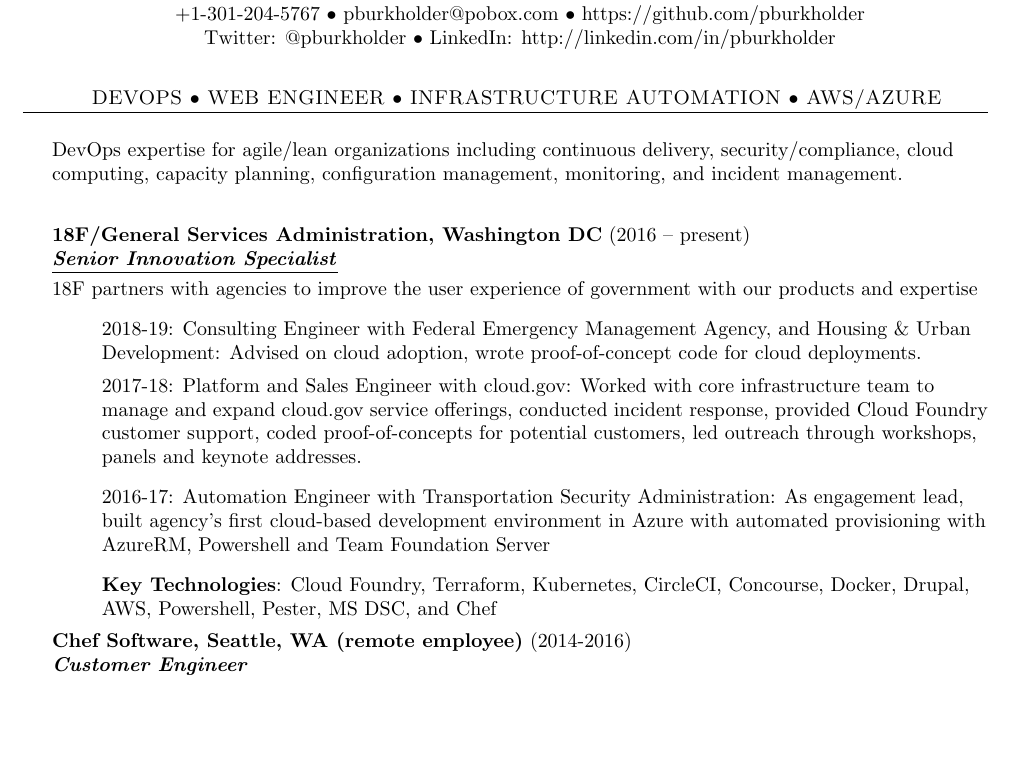
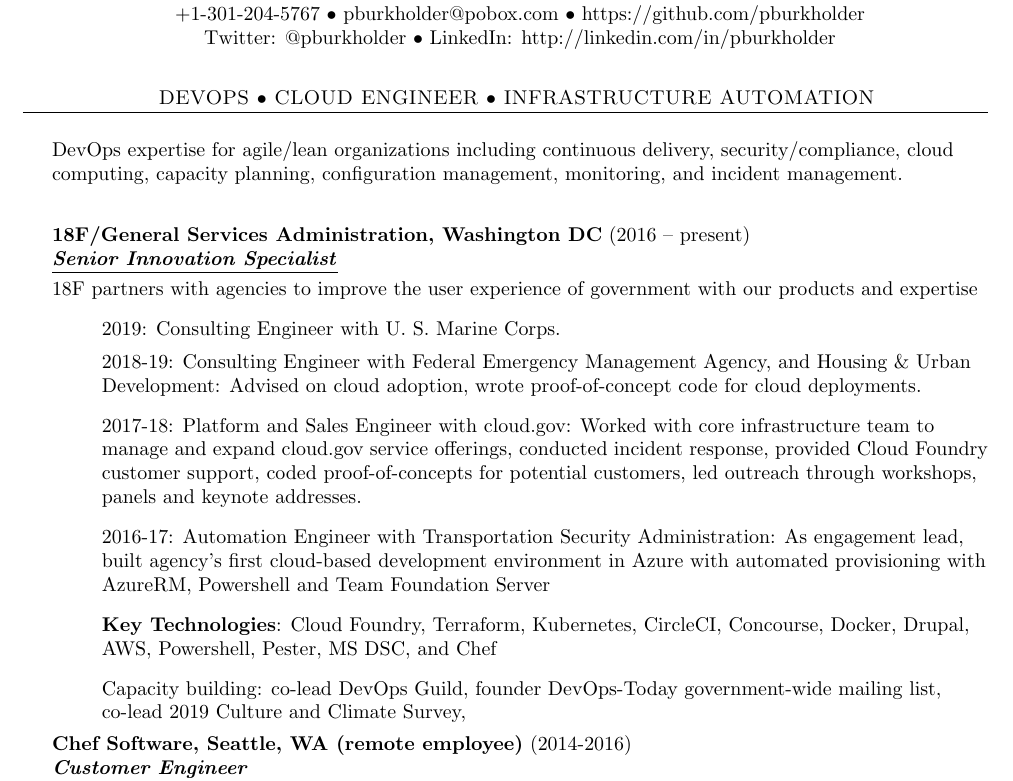
Before and after one commit to pburkholder/resume, a LaTeX CV (resume.tex): part of page 1 of 4 before the commit and part of page 1 of 5 after it, cut so that both start at the same text, the shorter picture padded with empty space. Compiled offline with pdfLaTeX.

Commit message:
Add USMC and devops lead

```diff
--- a/resume.tex
+++ b/resume.tex
@@ -62,7 +62,7 @@
   {+1-301-204-5767 $\bullet$ pburkholder@pobox.com  $\bullet$ https://github.com/pburkholder
     \linebreak Twitter: @pburkholder $\bullet$ LinkedIn: http://linkedin.com/in/pburkholder }
 
-\centeredheader{DEVOPS $\bullet$ WEB ENGINEER $\bullet$ INFRASTRUCTURE AUTOMATION $\bullet$ AWS/AZURE}
+\centeredheader{DEVOPS $\bullet$ CLOUD ENGINEER $\bullet$ INFRASTRUCTURE AUTOMATION}
   DevOps expertise for agile/lean organizations including continuous delivery,
   security/compliance, cloud computing, capacity planning, configuration management,
   monitoring, and incident management.
@@ -75,6 +75,7 @@
 \smallskip
 18F partners with agencies to improve the user experience of government with our products and expertise
 \begin{achievements}
+  \item 2019: Consulting Engineer with U. S. Marine Corps.
   \item 2018-19: Consulting Engineer with Federal Emergency Management Agency, and Housing \&
     Urban Development: Advised on cloud adoption, wrote proof-of-concept code for cloud deployments.
   \item 2017-18: Platform and Sales Engineer with cloud.gov: Worked with core infrastructure team to manage and expand
@@ -85,6 +86,9 @@
   AzureRM, Powershell and Team Foundation Server
   \item \textbf{Key Technologies}: Cloud Foundry, Terraform, Kubernetes,
     CircleCI, Concourse, Docker, Drupal, AWS, Powershell, Pester, MS DSC, and Chef
+  \item Capacity building: co-lead DevOps Guild, founder DevOps-Today government-wide mailing list,
+    co-lead 2019 Culture and Climate Survey,
+
 
 \end{achievements}
 
```
